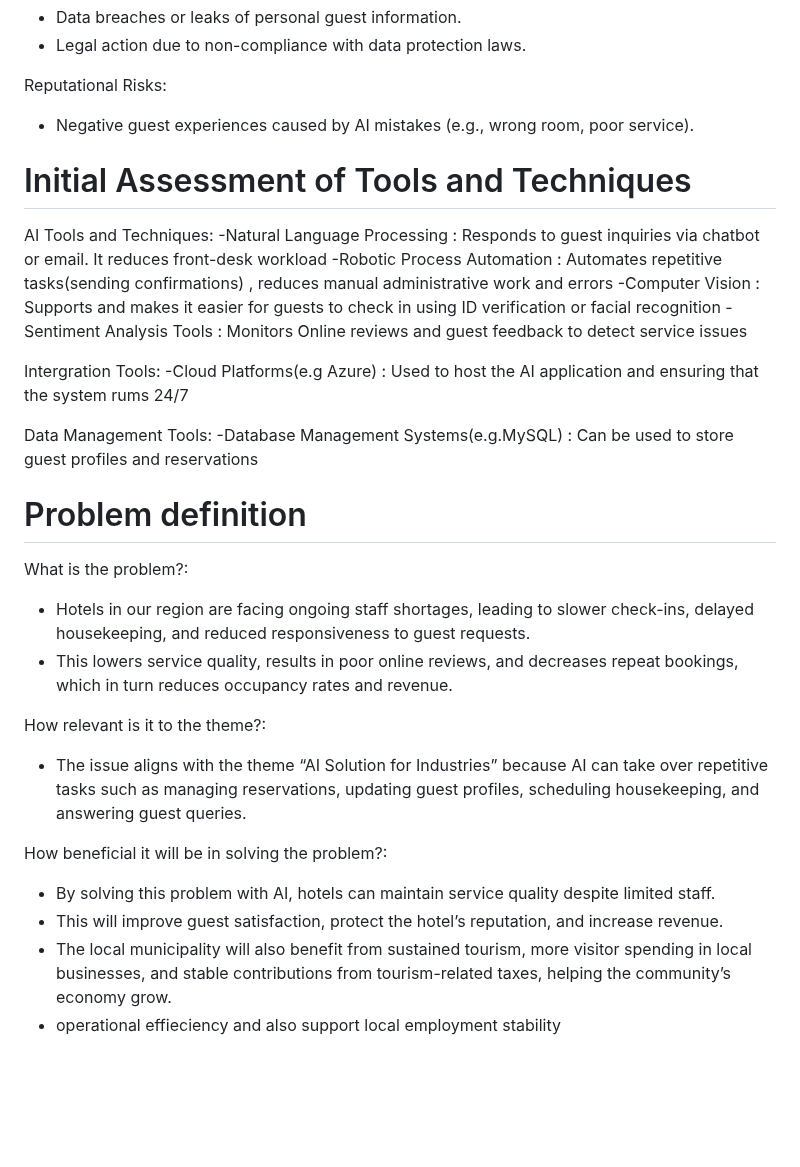
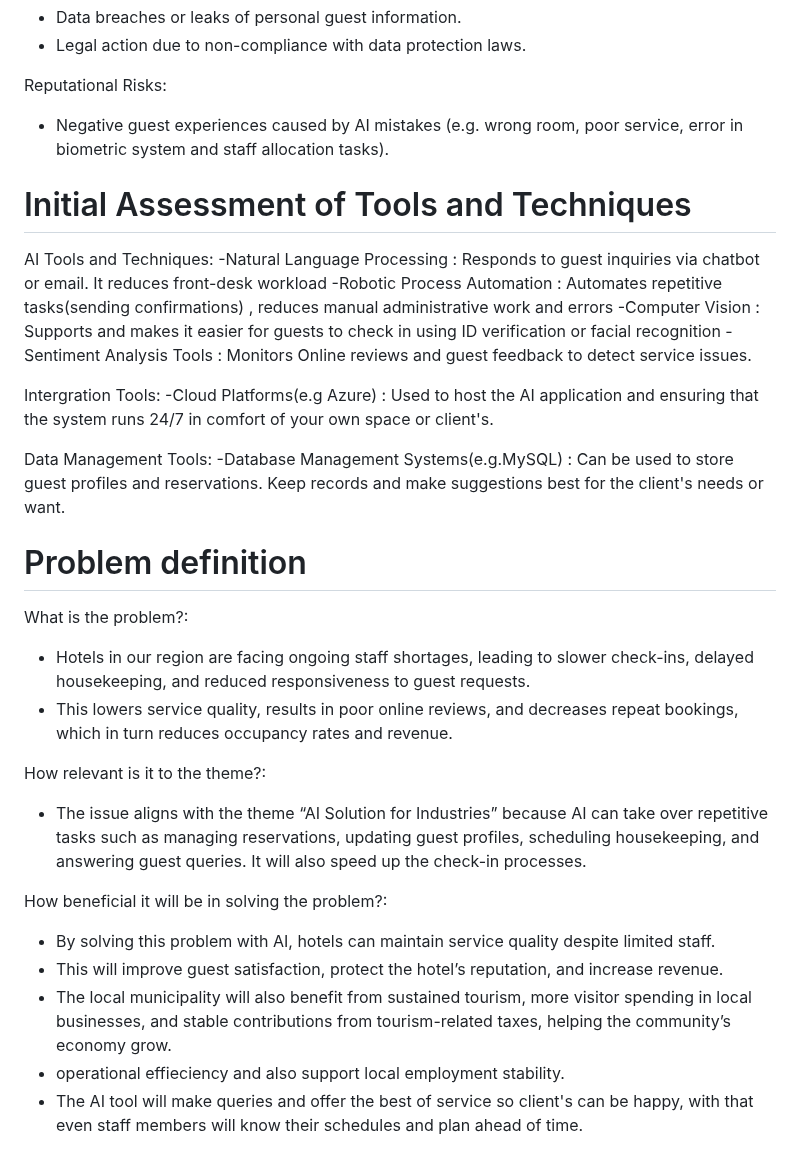
Before and after one commit to CameronCod/Business_Analysis, a Markdown page: README.md, the part around the change. Rendered like a GitHub page; blank space fills up the shorter version.

```diff
--- a/README.md
+++ b/README.md
@@ -59,20 +59,20 @@ Technical Risks:
 - Legal action due to non-compliance with data protection laws.
 
  Reputational Risks:
-- Negative guest experiences caused by AI mistakes (e.g., wrong room, poor service).
+- Negative guest experiences caused by AI mistakes (e.g. wrong room, poor service, error in biometric system and staff allocation tasks).
 
 # Initial Assessment of Tools and Techniques
 AI Tools and Techniques:
 -Natural Language Processing : Responds to guest inquiries via chatbot or email. It reduces front-desk workload
 -Robotic Process Automation : Automates repetitive tasks(sending confirmations) , reduces manual administrative work and errors
 -Computer Vision : Supports and makes it easier for guests to check in using ID verification or facial recognition
--Sentiment Analysis Tools : Monitors Online reviews and guest feedback to detect service issues
+-Sentiment Analysis Tools : Monitors Online reviews and guest feedback to detect service issues.
 
 Intergration Tools:
--Cloud Platforms(e.g Azure) : Used to host the AI application and ensuring that the system rums 24/7
+-Cloud Platforms(e.g Azure) : Used to host the AI application and ensuring that the system runs 24/7 in comfort of your own space or client's.
 
 Data Management Tools:
--Database Management Systems(e.g.MySQL) : Can be used to store guest profiles and reservations
+-Database Management Systems(e.g.MySQL) : Can be used to store guest profiles and reservations. Keep records and make suggestions best for the client's needs or want.
 
 # Problem definition
 What is the problem?:
@@ -80,10 +80,11 @@ What is the problem?:
 -  This lowers service quality, results in poor online reviews, and decreases repeat bookings, which in turn reduces occupancy rates and revenue.
 
 How relevant is it to the theme?:
-- The issue aligns with the theme “AI Solution for Industries” because AI can take over repetitive tasks such as managing reservations, updating guest profiles, scheduling housekeeping, and answering guest queries.
+- The issue aligns with the theme “AI Solution for Industries” because AI can take over repetitive tasks such as managing reservations, updating guest profiles, scheduling housekeeping, and answering guest queries. It will also speed up the check-in processes.
 
 How beneficial it will be in solving the problem?:
 - By solving this problem with AI, hotels can maintain service quality despite limited staff.
 - This will improve guest satisfaction, protect the hotel’s reputation, and increase revenue.
 - The local municipality will also benefit from sustained tourism, more visitor spending in local businesses, and stable contributions from tourism-related taxes, helping the community’s economy grow.
-- operational effieciency and also support local employment stability
+- operational effieciency and also support local employment stability.
+- The AI tool will make queries and offer the best of service so client's can be happy, with that even staff members will know their schedules and plan ahead of time.
```
